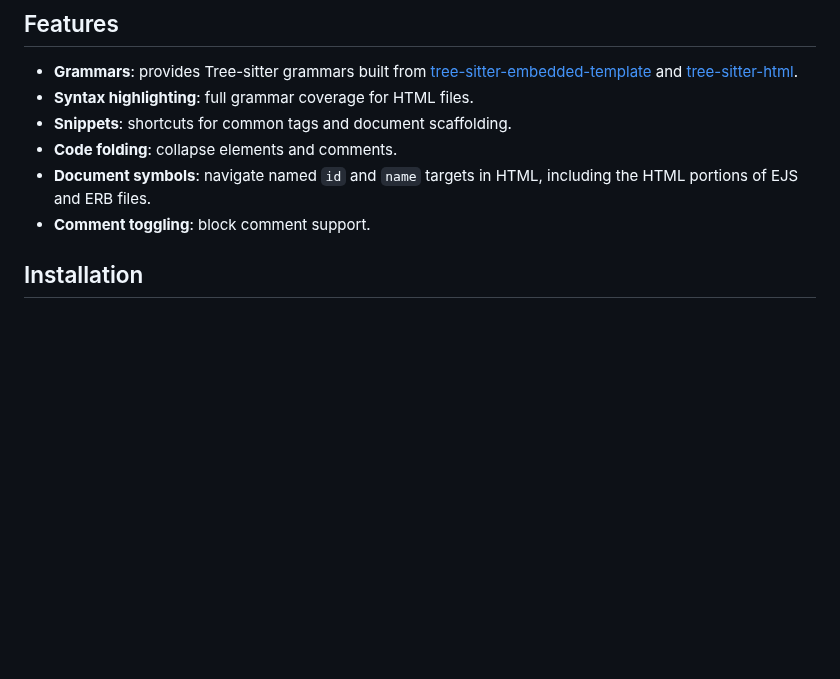
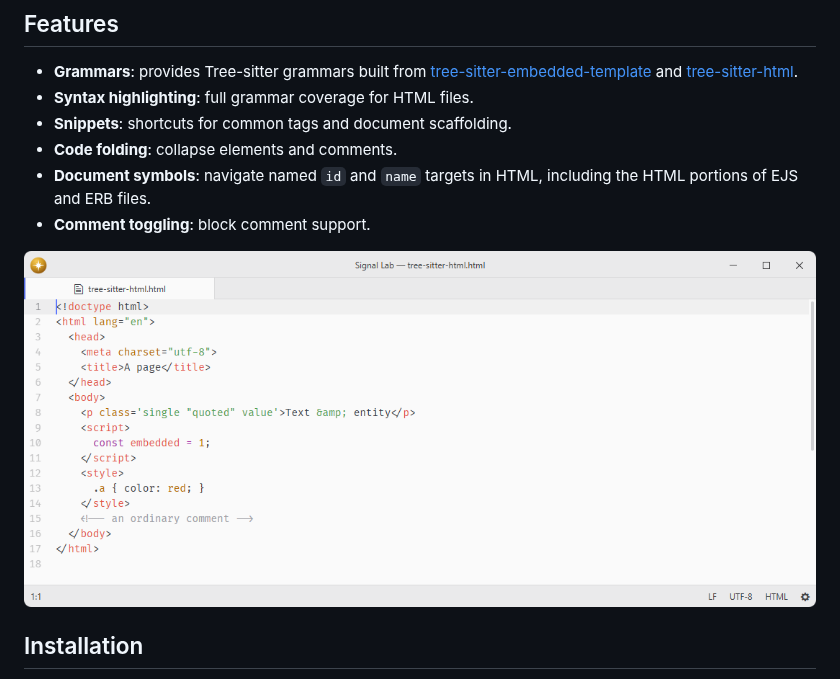
Before and after one commit to lumine-code/language-html, a Markdown page: README.md, the part around the change. Rendered like a GitHub page; pictures changed too: .github/demo.png (added); blank space fills up the shorter version.

Commit message:
Add screenshots beneath the feature list

```diff
--- a/README.md
+++ b/README.md
@@ -13,6 +13,8 @@ Fork of [pulsar-edit/pulsar](https://github.com/pulsar-edit/pulsar) (`packages/l
 - **Document symbols**: navigate named `id` and `name` targets in HTML, including the HTML portions of EJS and ERB files.
 - **Comment toggling**: block comment support.
 
+![HTML syntax highlighting at the default editor font size.](.github/demo.png)
+
 ## Installation
 
 To install `language-html` search for it in the Install pane of the Lumine settings, or run the command `lumine --install lumine-code/language-html`.
```
Also changed, not shown: 1 other file.
